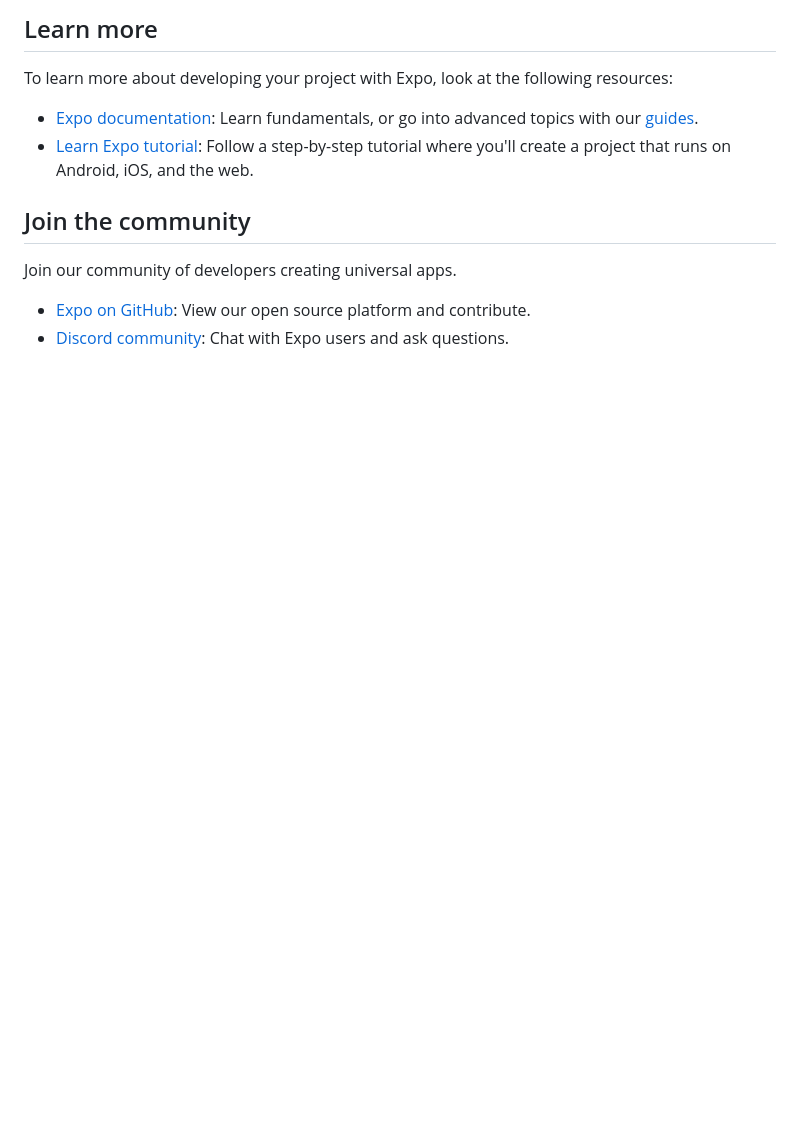
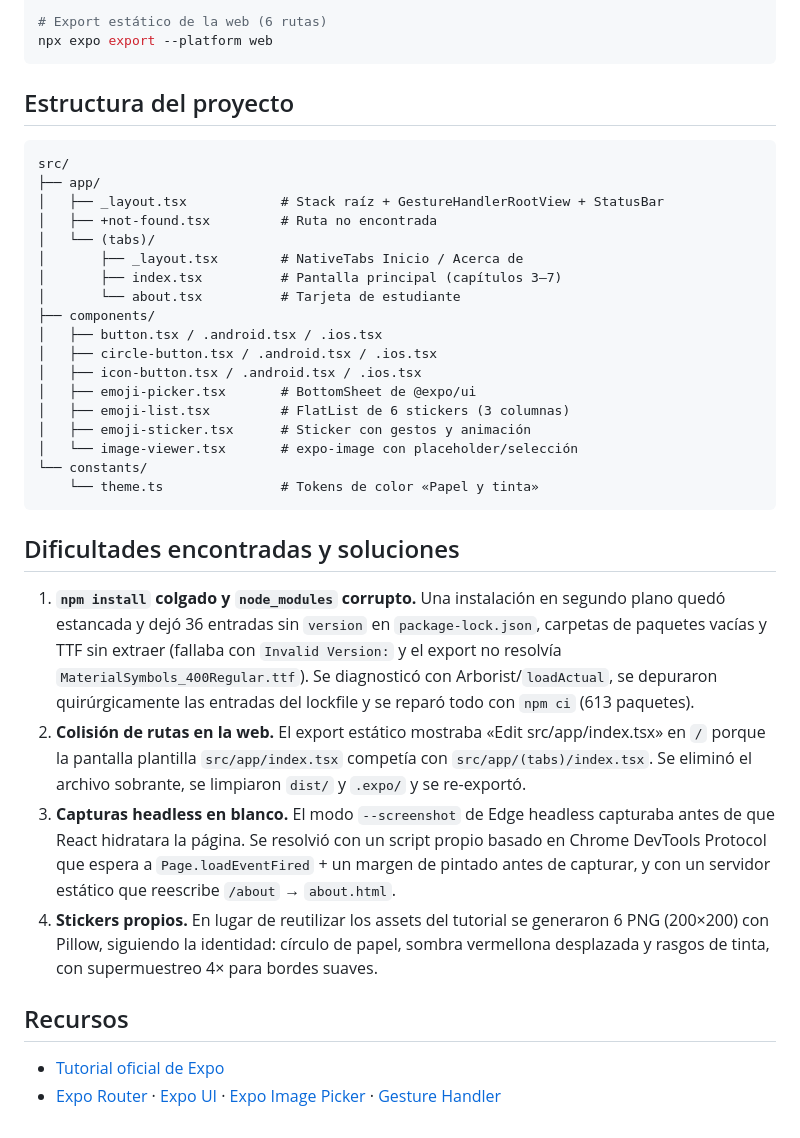
Before and after one commit to ronniperezcastellanos09/StickerSmash, a Markdown page: README.md, the part around one of its changes. Rendered like a GitHub page; blank space fills up the shorter version.

````diff
--- a/README.md
+++ b/README.md
@@ -43,14 +76,39 @@ This command will move the starter code to the **example** directory and create
 
-## Learn more
+# Export estático de la web (6 rutas)
+npx expo export --platform web
+```
 
-To learn more about developing your project with Expo, look at the following resources:
+## Estructura del proyecto
 
-- [Expo documentation](https://docs.expo.dev/): Learn fundamentals, or go into advanced topics with our [guides](https://docs.expo.dev/guides).
-- [Learn Expo tutorial](https://docs.expo.dev/tutorial/introduction/): Follow a step-by-step tutorial where you'll create a project that runs on Android, iOS, and the web.
+```
+src/
+├── app/
+│   ├── _layout.tsx            # Stack raíz + GestureHandlerRootView + StatusBar
+│   ├── +not-found.tsx         # Ruta no encontrada
+│   └── (tabs)/
+│       ├── _layout.tsx        # NativeTabs Inicio / Acerca de
+│       ├── index.tsx          # Pantalla principal (capítulos 3–7)
+│       └── about.tsx          # Tarjeta de estudiante
+├── components/
+│   ├── button.tsx / .android.tsx / .ios.tsx
+│   ├── circle-button.tsx / .android.tsx / .ios.tsx
+│   ├── icon-button.tsx / .android.tsx / .ios.tsx
+│   ├── emoji-picker.tsx       # BottomSheet de @expo/ui
+│   ├── emoji-list.tsx         # FlatList de 6 stickers (3 columnas)
+│   ├── emoji-sticker.tsx      # Sticker con gestos y animación
+│   └── image-viewer.tsx       # expo-image con placeholder/selección
+└── constants/
+    └── theme.ts               # Tokens de color «Papel y tinta»
+```
 
-## Join the community
+## Dificultades encontradas y soluciones
 
-Join our community of developers creating universal apps.
+1. **`npm install` colgado y `node_modules` corrupto.** Una instalación en segundo plano quedó estancada y dejó 36 entradas sin `version` en `package-lock.json`, carpetas de paquetes vacías y TTF sin extraer (fallaba con `Invalid Version:` y el export no resolvía `MaterialSymbols_400Regular.ttf`). Se diagnosticó con Arborist/`loadActual`, se depuraron quirúrgicamente las entradas del lockfile y se reparó todo con `npm ci` (613 paquetes).
+2. **Colisión de rutas en la web.** El export estático mostraba «Edit src/app/index.tsx» en `/` porque la pantalla plantilla `src/app/index.tsx` competía con `src/app/(tabs)/index.tsx`. Se eliminó el archivo sobrante, se limpiaron `dist/` y `.expo/` y se re-exportó.
+3. **Capturas headless en blanco.** El modo `--screenshot` de Edge headless capturaba antes de que React hidratara la página. Se resolvió con un script propio basado en Chrome DevTools Protocol que espera a `Page.loadEventFired` + un margen de pintado antes de capturar, y con un servidor estático que reescribe `/about` → `about.html`.
+4. **Stickers propios.** En lugar de reutilizar los assets del tutorial se generaron 6 PNG (200×200) con Pillow, siguiendo la identidad: círculo de papel, sombra vermellona desplazada y rasgos de tinta, con supermuestreo 4× para bordes suaves.
 
-- [Expo on GitHub](https://github.com/expo/expo): View our open source platform and contribute.
-- [Discord community](https://chat.expo.dev): Chat with Expo users and ask questions.
+## Recursos
+
+- [Tutorial oficial de Expo](https://docs.expo.dev/tutorial/introduction/)
+- [Expo Router](https://docs.expo.dev/router/introduction/) · [Expo UI](https://docs.expo.dev/develop/ui/) · [Expo Image Picker](https://docs.expo.dev/develop/image-picker/) · [Gesture Handler](https://docs.expo.dev/develop/gestures/)
````
Also changed, not shown: other parts of README.md (+58 -25 lines), docs/screenshots/acerca-de.png, docs/screenshots/inicio.png.
